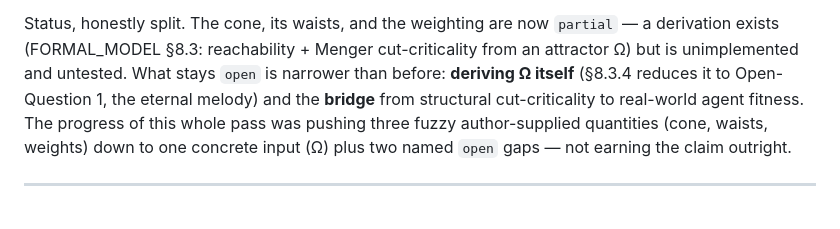
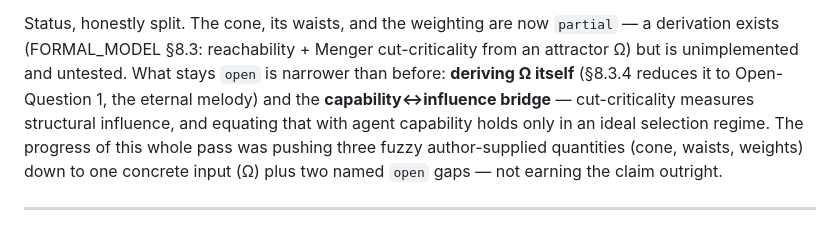
Before and after one commit to oneiroid/retrocause, a Markdown page: INTUITIONS.md, the part around one of its changes. GitHub-like rendering.

```diff
--- a/INTUITIONS.md
+++ b/INTUITIONS.md
@@ -292,8 +295,10 @@ Status, honestly split. The cone, its waists, and the weighting are now
 `partial` — a derivation exists (FORMAL_MODEL §8.3: reachability + Menger
 cut-criticality from an attractor Ω) but is unimplemented and untested.
 What stays `open` is narrower than before: **deriving Ω itself** (§8.3.4
-reduces it to Open-Question 1, the eternal melody) and the **bridge** from
-structural cut-criticality to real-world agent fitness. The progress of
+reduces it to Open-Question 1, the eternal melody) and the
+**capability↔influence bridge** — cut-criticality measures structural
+influence, and equating that with agent capability holds only in an ideal
+selection regime. The progress of
 this whole pass was pushing three fuzzy author-supplied quantities (cone,
 waists, weights) down to one concrete input (Ω) plus two named `open`
 gaps — not earning the claim outright.
```
Also changed, not shown: other parts of INTUITIONS.md (+25 -21 lines), FORMAL_MODEL.md (+42 -37 lines), 1 other file.
